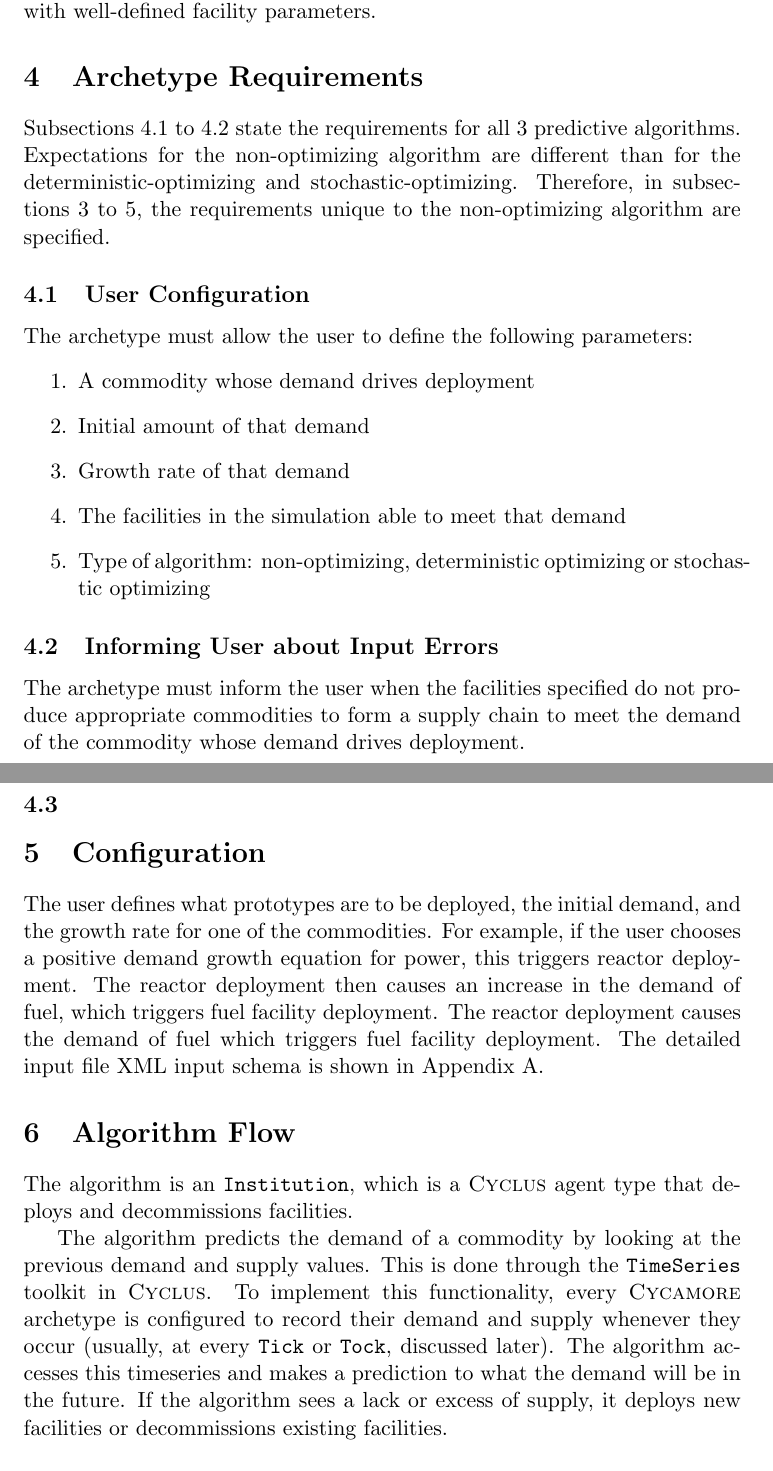
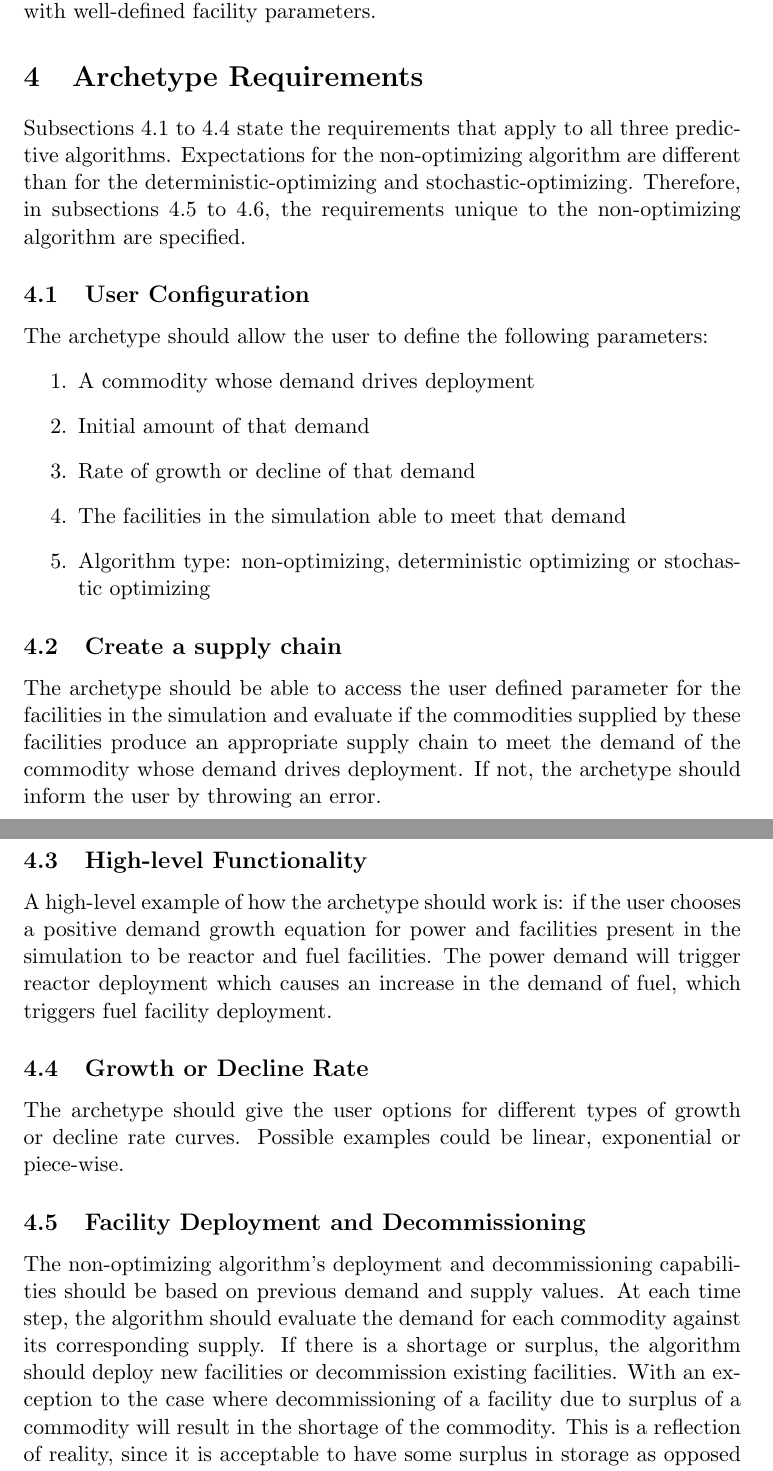
Before and after one commit to arfc/ddca_numerical_exp, a LaTeX document (docs/no/no_numerical_exp_report.tex): two parts of pages 2 and 3 of 23 before the commit and two parts of pages 2 and 3 of 21 after it, joined at a grey line, cut so that both start at the same text. Compiled offline with pdfLaTeX; a LaTeX package or settings file that is missing is left out.

Commit message:
added all requirements

```diff
--- a/docs/no/no_numerical_exp_report.tex
+++ b/docs/no/no_numerical_exp_report.tex
@@ -74,46 +74,31 @@ It also discusses the tests to check correct implementation of the capabilities,
 with a sample fuel cycle with well-defined facility parameters.
 
 \section{Archetype Requirements}
-Subsections \ref{subsection-user} to \ref{subsection-error} state the requirements for all 3 predictive algorithms. Expectations for the non-optimizing algorithm are different than for the deterministic-optimizing and stochastic-optimizing. Therefore, in subsections 3 to 5, the requirements unique to the non-optimizing algorithm are specified.
+Subsections \ref{subsection-user} to \ref{subsection-rate} state the requirements that apply to all three predictive algorithms. Expectations for the non-optimizing algorithm are different than for the deterministic-optimizing and stochastic-optimizing. Therefore, in subsections \ref{subesction-deploy} to \ref{subsection-volatile}, the requirements unique to the non-optimizing algorithm are specified.
 
 \subsection{User Configuration}
 \label{subsection-user}
-The archetype must allow the user to define the following parameters:
+The archetype should allow the user to define the following parameters:
 \begin{enumerate}
 	\item A commodity whose demand drives deployment
 	\item Initial amount of that demand
-	\item Growth rate of that demand
+	\item Rate of growth or decline of that demand
 	\item The facilities in the simulation able to meet that demand
-	\item Type of algorithm: non-optimizing, deterministic optimizing or stochastic optimizing
+	\item Algorithm type: non-optimizing, deterministic optimizing or stochastic optimizing
 \end{enumerate}
 
-\subsection{Informing User about Input Errors}
-\label{subsection-error}
-The archetype must inform the user when the facilities specified do not produce appropriate commodities
-to form a supply chain to meet the demand of the commodity whose demand drives deployment.
+\subsection{Create a supply chain}
+\label{subsection-supplychain}
+The archetype should be able to access the user defined parameter for the facilities in the simulation and evaluate if the commodities supplied by these facilities produce an appropriate supply chain to meet the demand of the commodity whose demand drives deployment. If not, the archetype should inform the user by throwing an error.
 
-\subsection{}
+\subsection{High-level Functionality}
+A high-level example of how the archetype should work is: if the user chooses a positive demand growth equation for power and facilities present in the simulation to be reactor and fuel facilities. The power demand will trigger reactor deployment which causes an increase in the demand of fuel, which triggers fuel facility deployment.
 
+\subsection{Growth or Decline Rate}
+\label{subsection-rate}
+The archetype should give the user options for different types of growth or decline rate curves. Possible examples could be linear, exponential or piece-wise.
 
+\subsection{Facility Deployment and Decommissioning }
+\label{subesction-deploy}
+ The non-optimizing algorithm's deployment and decommissioning capabilities should be based on previous demand and supply values. At each time step, the algorithm should evaluate the demand for each commodity against its corresponding supply. If there is a shortage or surplus, the algorithm should deploy new facilities or decommission existing facilities. With an exception to the case where decommissioning of a facility due to surplus of a commodity will result in the shortage of the commodity. This is a reflection of reality, since it is acceptable to have some surplus in storage as opposed to shortage of a commodity that could result in non-maximum capacity of a nuclear reactor.
 
-\section{Configuration}
-The user defines what prototypes are to be deployed, the initial demand, and the
-growth rate for one of the commodities. For example, if the user
-chooses a positive demand growth equation for power, this triggers reactor deployment.
-The reactor deployment then causes an increase in the demand of fuel, which triggers fuel facility deployment.
-The reactor deployment causes the demand of fuel
-which triggers fuel facility deployment. The detailed input file XML input schema
-is shown in Appendix A.
-
-\section{Algorithm Flow}
-
-The algorithm is an \texttt{Institution}, which is a \Cyclus agent type
-that deploys and decommissions facilities.
-
-The algorithm predicts the demand of a commodity by looking at the previous demand and supply values.
-This is done through the \texttt{TimeSeries} toolkit in \Cyclus. To implement
-this functionality, every \Cycamore archetype is configured to record their
-demand and supply whenever they occur (usually, at every \texttt{Tick} or \texttt{Tock},
-discussed later). The algorithm accesses this timeseries and makes a prediction to
-what the demand will be in the future. If the algorithm sees a lack or excess of supply,
-it deploys new facilities or decommissions existing facilities.
```
Also changed, not shown: docs/no/no_numerical_exp_report.tex (89 more changed lines).
